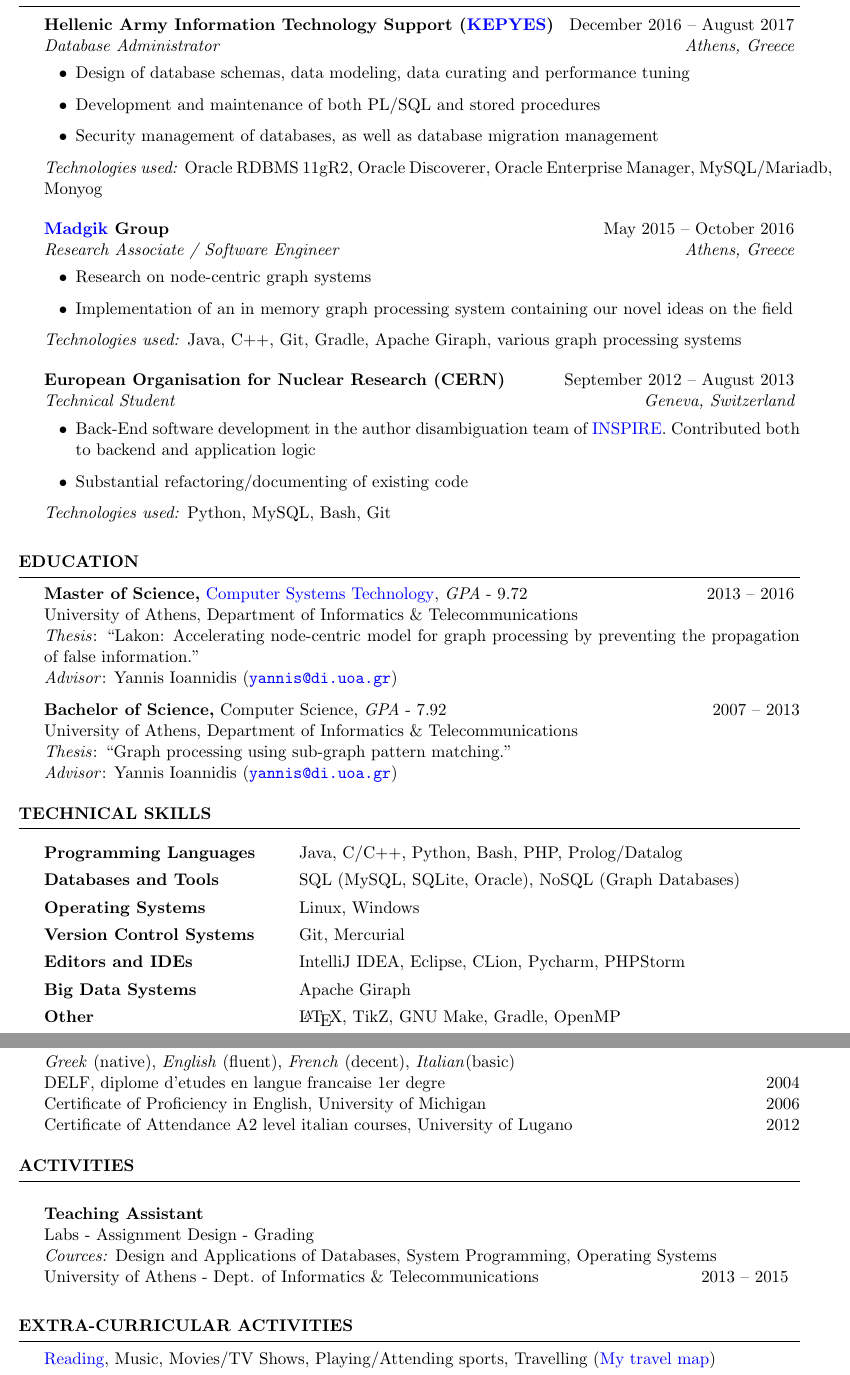
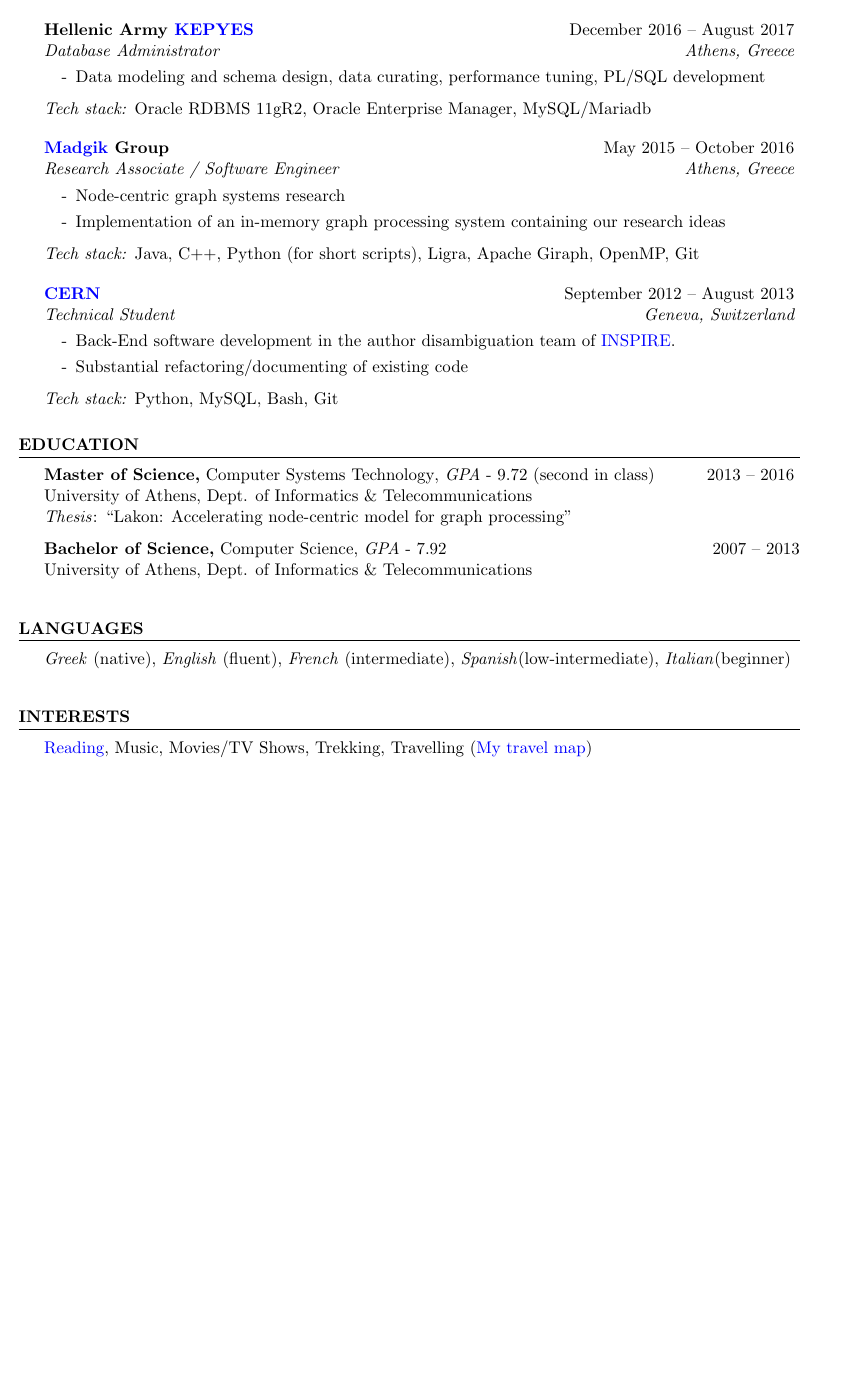
Before and after one commit to tkaramp/resume, a LaTeX CV (resume.tex): two parts of pages 1 and 2 of 2 before the commit and part of the page after it, the two joined at a grey line, cut so that both start at the same text, the shorter picture padded with empty space. The pictures show the PDF file resume.pdf that the author committed with the source.

Commit message:
Resume updated with atypon data

```diff
--- a/resume.tex
+++ b/resume.tex
@@ -60,3 +62,2 @@
 
 \begin{rSubsection}
-  {Hellenic Army Information Technology Support  (\href{http://www.army.gr/default.php?pname=kepyes}{KEPYES})}
@@ -67,9 +86,9 @@
-   \item Design of database schemas, data modeling, data curating and performance tuning
-   \item Development and maintenance of both PL/SQL and stored procedures
-   \item Security management of databases, as well as database migration management
+    \begin{itemize}[label={-}]
+\setlength\itemsep{-0.3em}
+   \item Data modeling and schema design, data curating, performance tuning, PL/SQL development
 
     \end{itemize}
-   \textit{Technologies used:} Oracle RDBMS 11gR2, Oracle Discoverer, Oracle Enterprise Manager, MySQL/Mariadb, Monyog
+   \textit{Tech stack:} Oracle RDBMS 11gR2, Oracle Enterprise Manager, MySQL/Mariadb
 
 %   \begin{itemize}
 %	\item Supervisor: Georgios Hondos
@@ -79,10 +98,7 @@
 \end{rSubsection}
 
 \begin{rSubsection}
-  {\href{http://www.madgik.di.uoa.gr/}{Madgik} Group}
+  {\href{https://www.madgik.di.uoa.gr/about}{Madgik} Group}
   {May 2015 -- October 2016}
   {Research Associate / Software Engineer}
   {Athens, Greece}
-    \begin{itemize}
-   \item Research on node-centric graph systems
-   \item Implementation of an in memory graph processing system containing our novel ideas on the field
@@ -89,6 +108,6 @@
+   \item Implementation of an in-memory graph processing system containing our research ideas
     \end{itemize}
-
-   \textit{Technologies used:} Java, C++, Git, Gradle, Apache Giraph, various graph processing systems
+   \textit{Tech stack:} Java, C++, Python (for short scripts), Ligra, Apache Giraph, OpenMP, Git
 
  %    \begin{itemize}
 
@@ -102,15 +121,16 @@
 
 
 \begin{rSubsection}
-  {European Organisation for Nuclear Research (CERN)}
+  {\href{https://home.cern/about}{CERN}}
   {September 2012 -- August 2013}
   {Technical Student}
   {Geneva, Switzerland}
-  \begin{itemize}
-   \item Back-End software development in the author disambiguation team of \href{http://inspirehep.net/}{INSPIRE}. Contributed both to backend and application logic
-   \item Substantial refactoring/documenting of existing code
+  \begin{itemize}[label={-}]
+\setlength\itemsep{-0.3em}
+   	\item Back-End software development in the author disambiguation team of \href{http://inspirehep.net/}{INSPIRE}.
+	\item Substantial refactoring/documenting of existing code
   \end{itemize}
-    \textit{Technologies used:} Python, MySQL, Bash, Git
+    \textit{Tech stack:} Python, MySQL, Bash, Git
 \end{rSubsection}
 
 %------------------------------------------------
@@ -137,22 +157,22 @@
 \begin{rSection}{Education}
 
 {\bf Master of Science,}
-\href{http://www.di.uoa.gr/eng/postgraduate/eng_specialization_3}{Computer
-Systems Technology}, \textit{GPA} - $9.72$ \hfill {2013 -- 2016 } \\
+{Computer Systems Technology}, \textit{GPA} - $9.72$ {(second in class)} \hfill {2013 -- 2016 } \\
 %Ethnikon kai Kapodistriakon Panepistimion Athinon /
-University of Athens, Department of Informatics \& Telecommunications \\
-\textit{Thesis}: ``Lakon: Accelerating node-centric model for graph processing by
-preventing the propagation of false information.''  \\
-\textit{Advisor}: Yannis Ioannidis
-  (\href{mailto:yannis@di.uoa.gr}{\nolinkurl{yannis@di.uoa.gr}})
+University of Athens, Dept. of Informatics \& Telecommunications \\
+\textit{Thesis}: ``Lakon: Accelerating node-centric model for graph processing''
+
+%by preventing the propagation of false information.''  \\
+%\textit{Advisor}: Yannis Ioannidis
+%  (\href{mailto:yannis@di.uoa.gr}{\nolinkurl{yannis@di.uoa.gr}})
 %Grade: $9.72 / 10$.
 
 {\bf Bachelor of Science,} Computer Science, \textit{GPA} - $7.92$ \hfill {2007 -- 2013}  \\
 %Ethnikon kai Kapodistriakon Panepistimion Athinon /
-University of Athens, Department of Informatics \& Telecommunications \\
-\textit{Thesis}: ``Graph processing using sub-graph pattern matching.''  \\
-\textit{Advisor}: Yannis Ioannidis
-  (\href{mailto:yannis@di.uoa.gr}{\nolinkurl{yannis@di.uoa.gr}})
+University of Athens, Dept. of Informatics \& Telecommunications \\
+%\textit{Thesis}: ``Graph processing using sub-graph pattern matching.''  \\
+%\textit{Advisor}: Yannis Ioannidis
+%  (\href{mailto:yannis@di.uoa.gr}{\nolinkurl{yannis@di.uoa.gr}})
 %Grade: $7.92 / 10$. %--(\mytilde{}50 graduates).
 
 \end{rSection}
@@ -161,4 +181,6 @@ University of Athens, Department of Informatics \& Telecommunications \\
 %----------------------------------
 %   TECHNICAL STRENGTHS SECTION
 %----------------------------------
+%
+%\begin{rSection}{Technical Skills}
 
@@ -166,22 +189,19 @@ University of Athens, Department of Informatics \& Telecommunications \\
 
-{\renewcommand{\arraystretch}{1.3}
-\begin{tabular}{ @{} >{\bfseries}l @{\hspace{6ex}} l }
+%Programming Languages
+%   & Java, C/C++, Python, Bash, PHP, Prolog/Datalog \\
 
-Programming Languages
-   & Java, C/C++, Python, Bash, PHP, Prolog/Datalog \\
-
-Databases and Tools
-   & SQL (MySQL, SQLite, Oracle), NoSQL (Graph Databases) \\ %MongoDB) \\ %(Beginner), JDBC, DBDesigner, \\
+%Databases and Tools
+%   & SQL (MySQL, SQLite, Oracle), NoSQL (Graph Databases) \\ %MongoDB) \\ %(Beginner), JDBC, DBDesigner, \\
 %   & MySQL Workbench \\
 
-Operating Systems
-   & Linux, Windows \\
+%Operating Systems
+%   & Linux, Windows \\
 
-Version Control Systems
-   & Git, Mercurial \\
+%Version Control Systems
+%   & Git, Mercurial \\
 
-Editors and IDEs
-   & IntelliJ IDEA, Eclipse, CLion, Pycharm, PHPStorm \\
+%Editors and IDEs
+%   & IntelliJ IDEA, Eclipse, CLion, Pycharm, PHPStorm \\
 
 % Build Automation
 %    & GNU Make, Gradle \\
@@ -189,8 +209,8 @@ Editors and IDEs
 %UNIX Skills
 %   & Shell Scripting, Systems Programming, Command-line Utilities \\
 
-Big Data Systems
-   & Apache Giraph \\
+%Big Data Systems
+%   & Apache Giraph \\
 %Compilers and Debuggers
 %   & GCC / G++, GDB, Valgrind \\
 
@@ -206,29 +226,29 @@ Big Data Systems
 %Web Development
 %   & PHP, JSP, Python \\
 
-Other
-   & \LaTeX{}, TikZ, GNU Make, Gradle, OpenMP \\
-\end{tabular}}
-\end{rSection}
+%Other
+%   & \LaTeX{}, TikZ, GNU Make, Gradle, OpenMP \\
+%\end{tabular}}
+%\end{rSection}
 
 
-\begin{rSection}{Languages and Certificates}
-  \textit{Greek} (native), \textit{English} (fluent), \textit{French} (decent), \textit{Italian}(basic) \\
-  DELF, diplome d'etudes en langue francaise 1er degre
-  \hfill 2004 \\
-  Certificate of Proficiency in English, University of Michigan
-  \hfill 2006 \\
-  Certificate of Attendance A2 level italian courses, University of Lugano
-  \hfill 2012
+\begin{rSection}{Languages}
+    \textit{Greek} (native), \textit{English} (fluent), \textit{French} (intermediate), \textit{Spanish}(low-intermediate), \textit{Italian}(beginner) \\
+%  DELF, diplome d'etudes en langue francaise 1er degre
+%  \hfill 2004 \\
+%  Certificate of Proficiency in English, University of Michigan
+%  \hfill 2006 \\
+%  Certificate of Attendance A2 level italian courses, University of Lugano
+%  \hfill 2012
 \end{rSection}
  %\pagebreak
-\begin{rSection}{Activities}
-\begin{rSubsection}{}{}{}{}
+%\begin{rSection}{Activities}
+%\begin{rSubsection}{}{}{}{}
 
-{\bf Teaching Assistant} \hfill \\
-  Labs - Assignment Design - Grading \\
-  \textit{Cources:} Design and Applications of Databases, System Programming, Operating Systems \\
-  University of Athens - Dept. of Informatics \& Telecommunications \hfill {2013 -- 2015 }
+%{\bf Teaching Assistant} \hfill \\
+%  Labs - Assignment Design - Grading \\
+%  \textit{Cources:} Design and Applications of Databases, System Programming, Operating Systems \\
+%  University of Athens - Dept. of Informatics \& Telecommunications \hfill {2013 -- 2015 }
 %   \\
 % \\
 % \begin{tabular}{@{} > {}l @{\hspace{6ex}} l }
@@ -281,8 +301,8 @@ Other
 %   EXTRA-CURRICULAR ACTIVITIES SECTION
 %-------------------------------------------
 
-\begin{rSection}{Extra-Curricular Activities}
-  \href{https://www.goodreads.com/review/list/30403080}{Reading}, Music, Movies/TV Shows, Playing/Attending sports, Travelling (\href{https://www.google.com/maps/d/edit?mid=zunfqCxpiwTU.kOUFmlYs1s4o&usp=sharing}{My travel map}) \\
+\begin{rSection}{Interests}
+  \href{https://www.goodreads.com/review/list/30403080}{Reading}, Music, Movies/TV Shows, Trekking, Travelling (\href{https://www.google.com/maps/d/edit?mid=zunfqCxpiwTU.kOUFmlYs1s4o&usp=sharing}{My travel map}) \\
 \end{rSection}
 
 %---------------------------
```
Also changed, not shown: resume.pdf, resume.tex (40 more changed lines).
